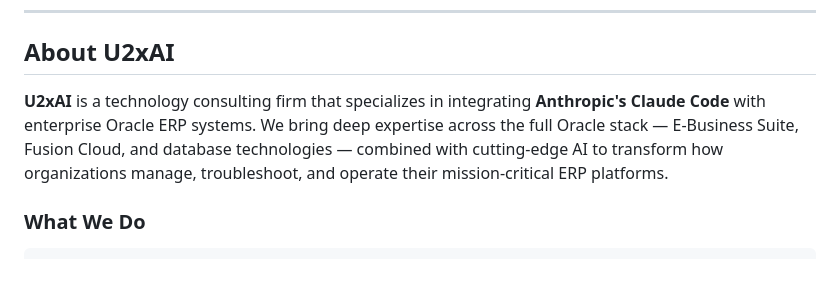
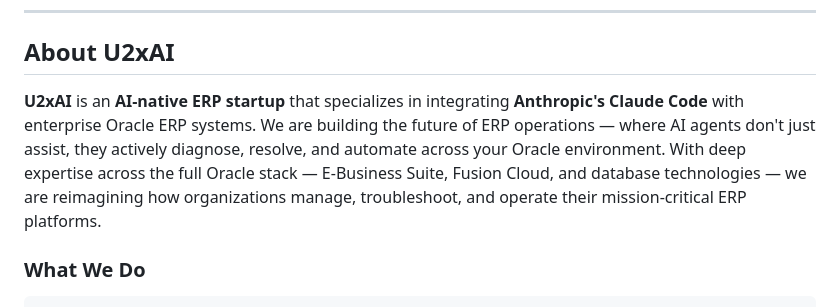
Before and after one commit to hellou2xai/ccoracleebs, a Markdown page: README.md, the part around the change. GitHub-like rendering; blank space fills up the shorter version.

Commit message:
Update U2xAI positioning to AI-native ERP startup
Co-Authored-By: Claude Opus 4.6 <noreply@anthropic.com>

```diff
--- a/README.md
+++ b/README.md
@@ -6,7 +6,7 @@
 
 ## About U2xAI
 
-**U2xAI** is a technology consulting firm that specializes in integrating **Anthropic's Claude Code** with enterprise Oracle ERP systems. We bring deep expertise across the full Oracle stack — E-Business Suite, Fusion Cloud, and database technologies — combined with cutting-edge AI to transform how organizations manage, troubleshoot, and operate their mission-critical ERP platforms.
+**U2xAI** is an **AI-native ERP startup** that specializes in integrating **Anthropic's Claude Code** with enterprise Oracle ERP systems. We are building the future of ERP operations — where AI agents don't just assist, they actively diagnose, resolve, and automate across your Oracle environment. With deep expertise across the full Oracle stack — E-Business Suite, Fusion Cloud, and database technologies — we are reimagining how organizations manage, troubleshoot, and operate their mission-critical ERP platforms.
 
 ### What We Do
 
```
